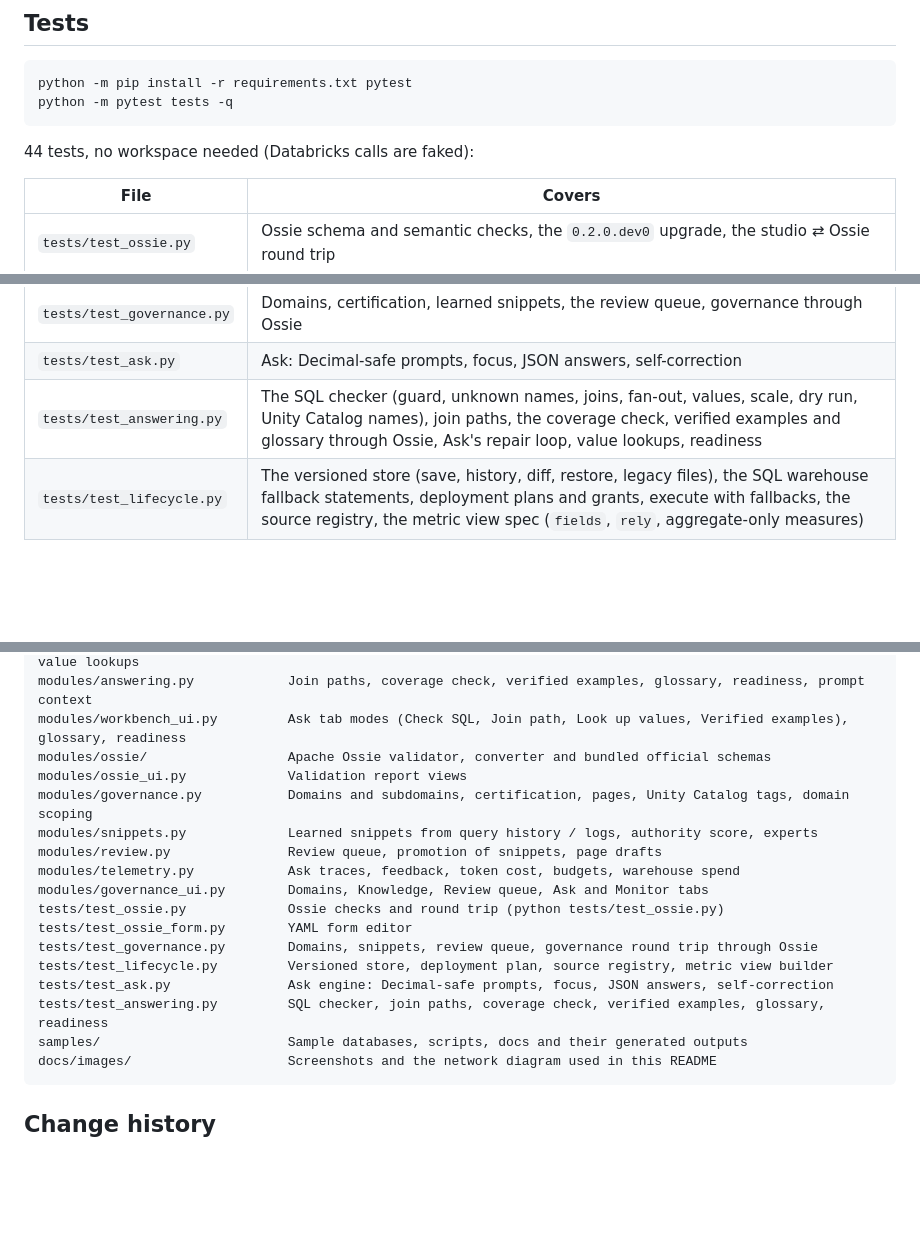
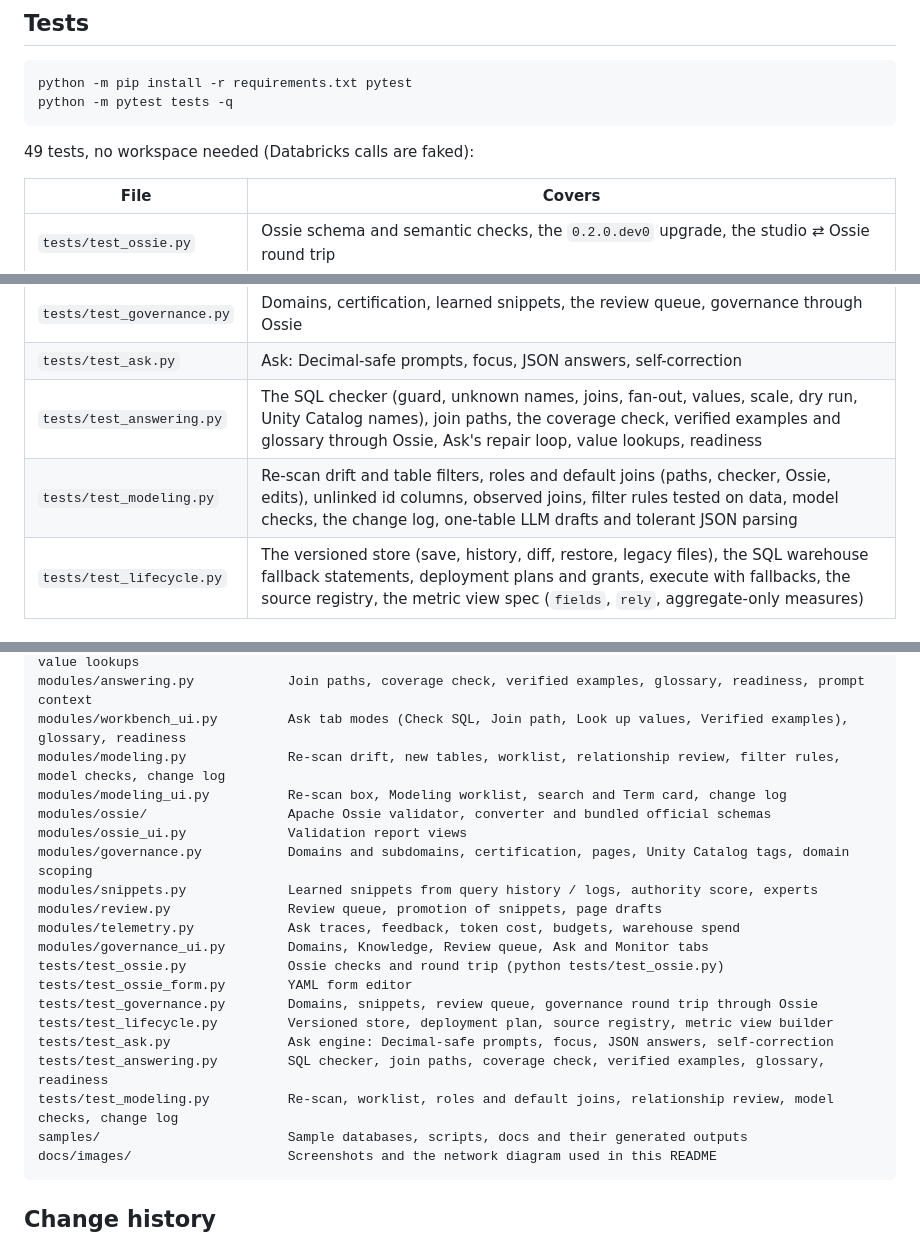
Before and after one commit to DevDataAnalyst/OntologyStudio, a Markdown page: README.md, 3 parts joined by grey strips. Rendered like a GitHub page; blank space fills up the shorter version.

````diff
--- a/README.md
+++ b/README.md
@@ -783,7 +796,7 @@ python -m pip install -r requirements.txt pytest
 python -m pytest tests -q
 ```
 
-44 tests, no workspace needed (Databricks calls are faked):
+49 tests, no workspace needed (Databricks calls are faked):
 
 | File | Covers |
 |---|---|
@@ -792,6 +805,7 @@ python -m pytest tests -q
 | `tests/test_governance.py` | Domains, certification, learned snippets, the review queue, governance through Ossie |
 | `tests/test_ask.py` | Ask: Decimal-safe prompts, focus, JSON answers, self-correction |
 | `tests/test_answering.py` | The SQL checker (guard, unknown names, joins, fan-out, values, scale, dry run, Unity Catalog names), join paths, the coverage check, verified examples and glossary through Ossie, Ask's repair loop, value lookups, readiness |
+| `tests/test_modeling.py` | Re-scan drift and table filters, roles and default joins (paths, checker, Ossie, edits), unlinked id columns, observed joins, filter rules tested on data, model checks, the change log, one-table LLM drafts and tolerant JSON parsing |
 | `tests/test_lifecycle.py` | The versioned store (save, history, diff, restore, legacy files), the SQL warehouse fallback statements, deployment plans and grants, execute with fallbacks, the source registry, the metric view spec (`fields`, `rely`, aggregate-only measures) |
 
 ## Troubleshooting
@@ -856,6 +870,8 @@ modules/ask.py                  Text-to-SQL test bench (ontology vs. baseline)
 modules/sqlcheck.py             SQL checker: guard, model names, joins, fan-out, value and scale probes; value lookups
 modules/answering.py            Join paths, coverage check, verified examples, glossary, readiness, prompt context
 modules/workbench_ui.py         Ask tab modes (Check SQL, Join path, Look up values, Verified examples), glossary, readiness
+modules/modeling.py             Re-scan drift, new tables, worklist, relationship review, filter rules, model checks, change log
+modules/modeling_ui.py          Re-scan box, Modeling worklist, search and Term card, change log
 modules/ossie/                  Apache Ossie validator, converter and bundled official schemas
 modules/ossie_ui.py             Validation report views
 modules/governance.py           Domains and subdomains, certification, pages, Unity Catalog tags, domain scoping
@@ -869,6 +885,7 @@ tests/test_governance.py        Domains, snippets, review queue, governance roun
 tests/test_lifecycle.py         Versioned store, deployment plan, source registry, metric view builder
 tests/test_ask.py               Ask engine: Decimal-safe prompts, focus, JSON answers, self-correction
 tests/test_answering.py         SQL checker, join paths, coverage check, verified examples, glossary, readiness
+tests/test_modeling.py          Re-scan, worklist, roles and default joins, relationship review, model checks, change log
 samples/                        Sample databases, scripts, docs and their generated outputs
 docs/images/                    Screenshots and the network diagram used in this README
 ```
````
Also changed, not shown: other parts of README.md (+17 -4 lines), docs/images/modeling-worklist.png (added), 14 other files.
